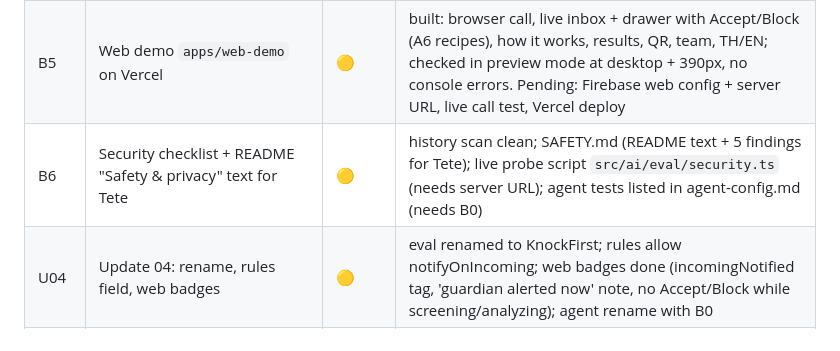
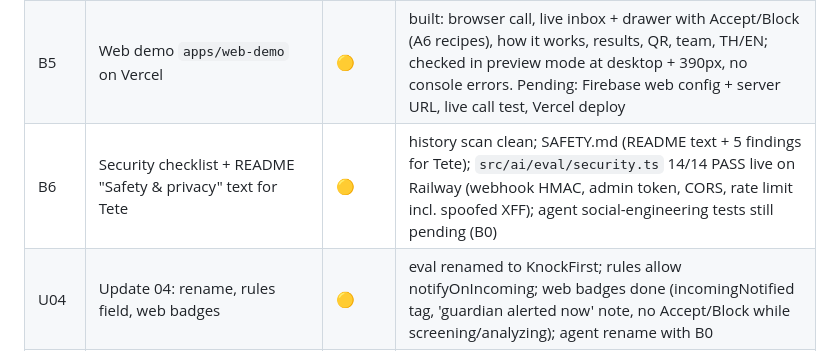
Before and after one commit to poomp5/knockfirst, a Markdown page: docs/progress/sky.md, the part around the change. Drawn GitHub-style.

Commit message:
ai: security probes 14/14 PASS live on Railway
Co-Authored-By: Claude Opus 5.5 <noreply@anthropic.com>
Claude-Session: https://claude.ai/code/session_015UxJS2WJD1xhpD2aHbFjd1

```diff
--- a/docs/progress/sky.md
+++ b/docs/progress/sky.md
@@ -10,7 +10,7 @@ Legend: ✅ done · 🟡 in progress · ❌ not started
 | B3 | `eval/simulate.ts` (`--case`, `--all`, `--demo`) | ✅ | `--demo` run live on Railway Thu 15 Oct: police-01 95 + scholarship-01 92 auto_blocked; rider-01 20, clinic-01 15, refuse-01 55 needs_review (LLM, 5–9 s per call) |
 | B4 | Firestore rules in `firebase/` + emulator tests | 🟡 | rules + 21 passing emulator tests (`cd firebase && bun run test`); v2 `notifyOnIncoming` included. Deploy pending: project id in .firebaserc + Poom's anon auth |
 | B5 | Web demo `apps/web-demo` on Vercel | 🟡 | built: browser call, live inbox + drawer with Accept/Block (A6 recipes), how it works, results, QR, team, TH/EN; checked in preview mode at desktop + 390px, no console errors. Pending: Firebase web config + server URL, live call test, Vercel deploy |
-| B6 | Security checklist + README "Safety & privacy" text for Tete | 🟡 | history scan clean; SAFETY.md (README text + 5 findings for Tete); live probe script `src/ai/eval/security.ts` (needs server URL); agent tests listed in agent-config.md (needs B0) |
+| B6 | Security checklist + README "Safety & privacy" text for Tete | 🟡 | history scan clean; SAFETY.md (README text + 5 findings for Tete); `src/ai/eval/security.ts` 14/14 PASS live on Railway (webhook HMAC, admin token, CORS, rate limit incl. spoofed XFF); agent social-engineering tests still pending (B0) |
 | U04 | Update 04: rename, rules field, web badges | 🟡 | eval renamed to KnockFirst; rules allow notifyOnIncoming; web badges done (incomingNotified tag, 'guardian alerted now' note, no Accept/Block while screening/analyzing); agent rename with B0 |
 | B7 | Stretch goals | ❌ | only after M2 |
 | U05 | Update 05: no Twilio (done by Tete covering for Sky, Thu evening) | ✅ | see rows below |
```
Also changed, not shown: 1 other file.
